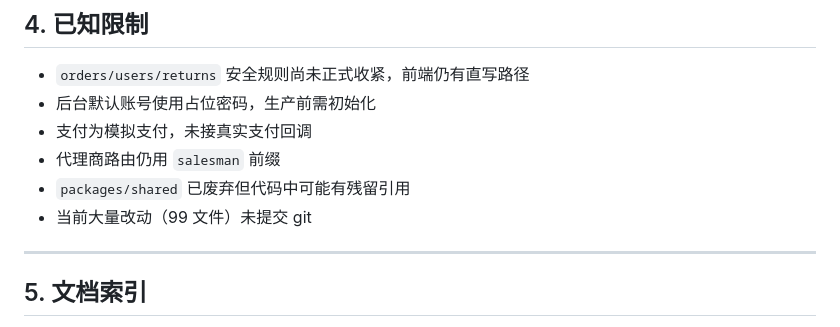
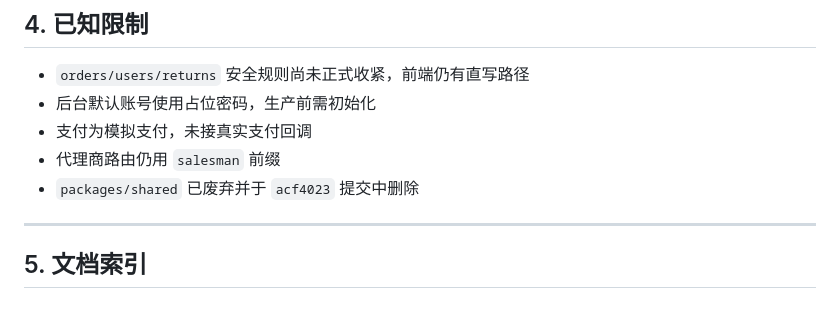
Before and after one commit to gitbcw/dxdy, a Markdown page: docs/PROGRESS.md, the part around the change. GitHub-like rendering.

Commit message:
docs: 更新 PROGRESS.md 移除未提交限制说明
Co-Authored-By: Claude Opus 4.6 <noreply@anthropic.com>

```diff
--- a/docs/PROGRESS.md
+++ b/docs/PROGRESS.md
@@ -157,8 +157,7 @@ P0 阶段已完成：小程序三端（客户/代理商/制单员）主要页面
 - 后台默认账号使用占位密码，生产前需初始化
 - 支付为模拟支付，未接真实支付回调
 - 代理商路由仍用 `salesman` 前缀
-- `packages/shared` 已废弃但代码中可能有残留引用
-- 当前大量改动（99 文件）未提交 git
+- `packages/shared` 已废弃并于 `acf4023` 提交中删除
 
 ---
 
```
